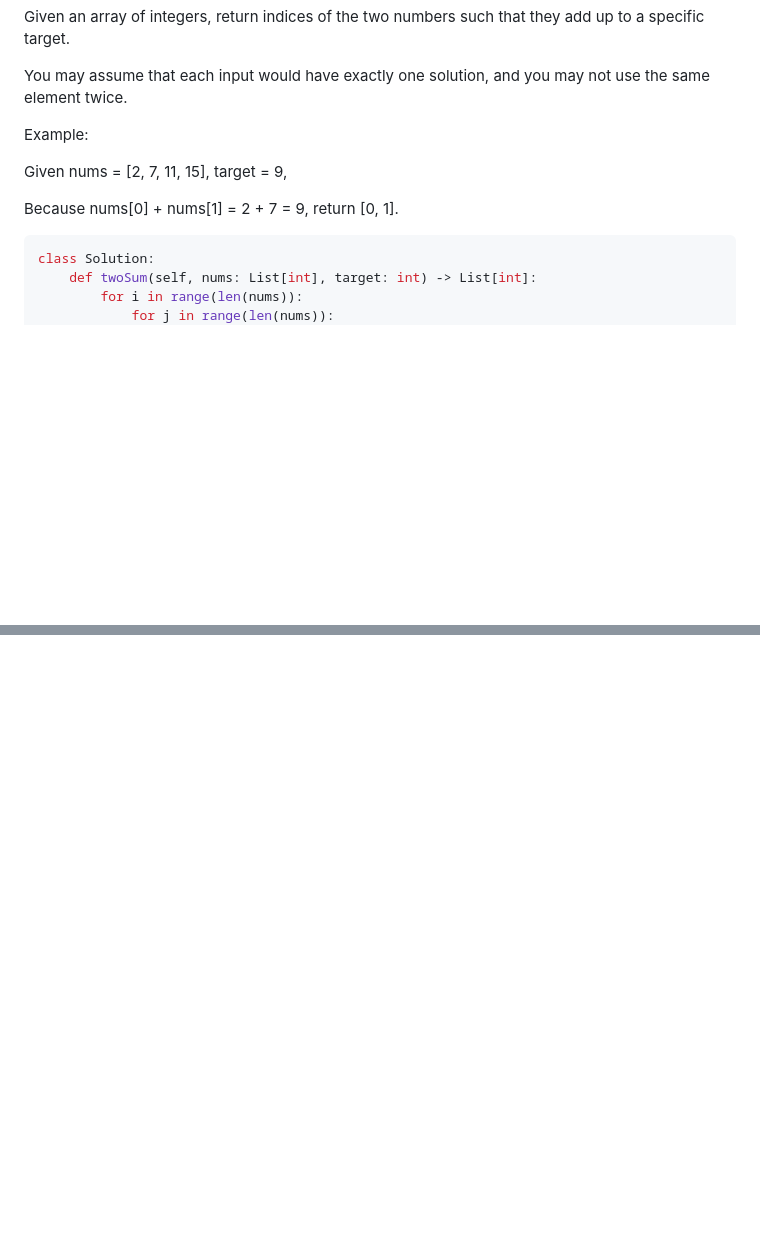
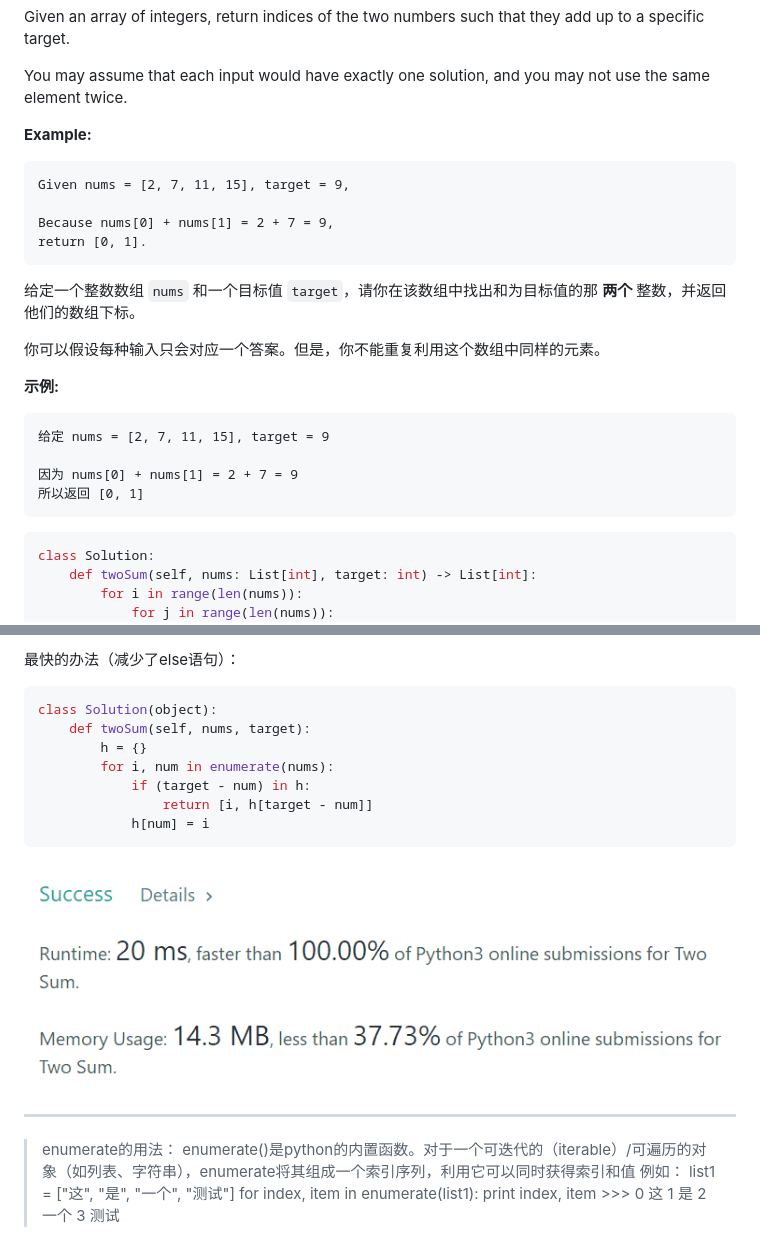
Before and after one commit to zhaoyinyuan/jobpreparing, a Markdown page: leetcode/001 two sum.md, 2 parts joined by grey strips. Rendered like a GitHub page; pictures changed too: leetcode/assets/1559660426663.png (added); blank space fills up the shorter version.

````diff
--- a/leetcode/001 two sum.md
+++ b/leetcode/001 two sum.md
@@ -2,17 +2,29 @@ Given an array of integers, return indices of the two numbers such that they add
 
 You may assume that each input would have exactly one solution, and you may not use the same element twice.
 
+**Example:**
 
-Example:
-
+```
 Given nums = [2, 7, 11, 15], target = 9,
 
 Because nums[0] + nums[1] = 2 + 7 = 9,
 return [0, 1].
+```
 
 
 
+给定一个整数数组 `nums` 和一个目标值 `target`，请你在该数组中找出和为目标值的那 **两个** 整数，并返回他们的数组下标。
 
+你可以假设每种输入只会对应一个答案。但是，你不能重复利用这个数组中同样的元素。
+
+**示例:**
+
+```
+给定 nums = [2, 7, 11, 15], target = 9
+
+因为 nums[0] + nums[1] = 2 + 7 = 9
+所以返回 [0, 1]
+```
 
 
 
@@ -32,0 +89,27 @@ class Solution:
+最快的办法（减少了else语句）：
+
+```python
+class Solution(object):
+    def twoSum(self, nums, target):
+        h = {}
+        for i, num in enumerate(nums):
+            if (target - num) in h:
+                return [i, h[target - num]]
+            h[num] = i
+```
+
+![1559660426663](assets/1559660426663.png)
+
+---
+
+>  enumerate的用法：
+>         enumerate()是python的内置函数。对于一个可迭代的（iterable）/可遍历的对象（如列表、字符串），enumerate将其组成一个索引序列，利用它可以同时获得索引和值
+>         例如：
+>         list1 = ["这", "是", "一个", "测试"]
+>         for index, item in enumerate(list1):
+>         print index, item
+>         >>>
+>         0 这
+>         1 是
+>         2 一个
+>         3 测试
````
Also changed, not shown: other parts of leetcode/001 two sum.md (+44 -0 lines), leetcode/002 两数相加 .md (added, +67 -0 lines), leetcode/assets/1559659371045.png (added), leetcode/assets/1559659765394.png (added), leetcode/assets/1559660046940.png (added), leetcode/assets/1559704444294.png (added).
